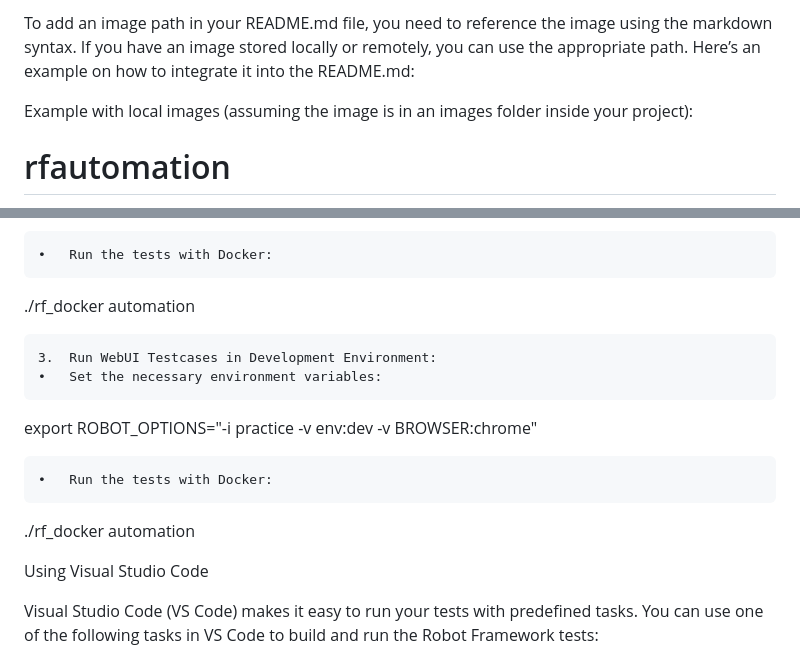
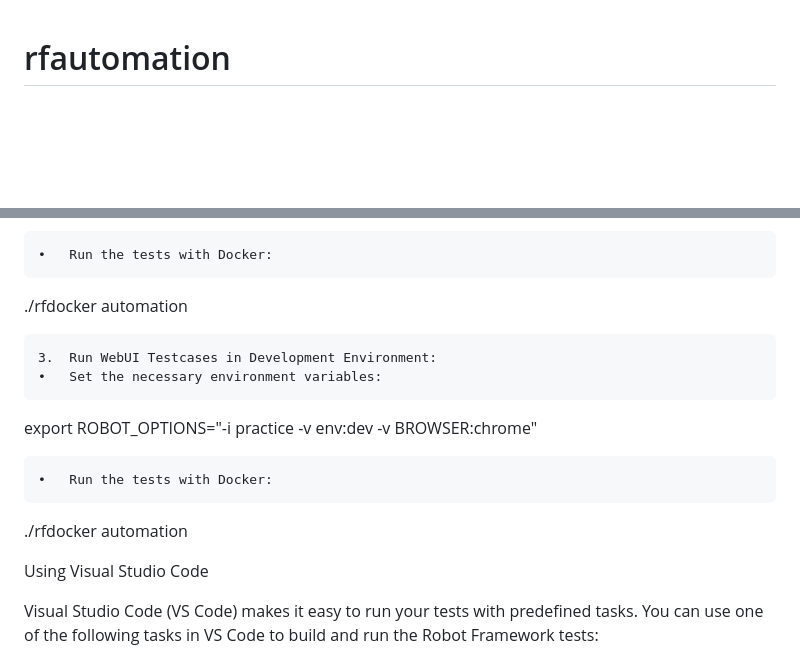
Before and after one commit to kunnath/rfautomation, a Markdown page: README.md, 2 parts joined by grey strips. Drawn GitHub-style; blank space fills up the shorter version.

```diff
--- a/README.md
+++ b/README.md
@@ -1,6 +1,3 @@
-To add an image path in your README.md file, you need to reference the image using the markdown syntax. If you have an image stored locally or remotely, you can use the appropriate path. Here’s an example on how to integrate it into the README.md:
-
-Example with local images (assuming the image is in an images folder inside your project):
 
 # rfautomation
 This project provides an automated test suite using Robot Framework and Docker. It allows running Robot Framework tests in different environments (such as practice, dev, and production) with the option to select browsers like Chrome and Firefox.
@@ -41,7 +38,7 @@ export ROBOT_OPTIONS="-i practice -v env:test"
 
 	•	Run the tests with Docker:
 
-./rf_docker automation
+./rfdocker automation
 
 
 	3.	Run WebUI Testcases in Development Environment:
@@ -52,7 +49,7 @@ export ROBOT_OPTIONS="-i practice -v env:dev -v BROWSER:chrome"
 
 	•	Run the tests with Docker:
 
-./rf_docker automation
+./rfdocker automation
 
 Using Visual Studio Code
 
```
